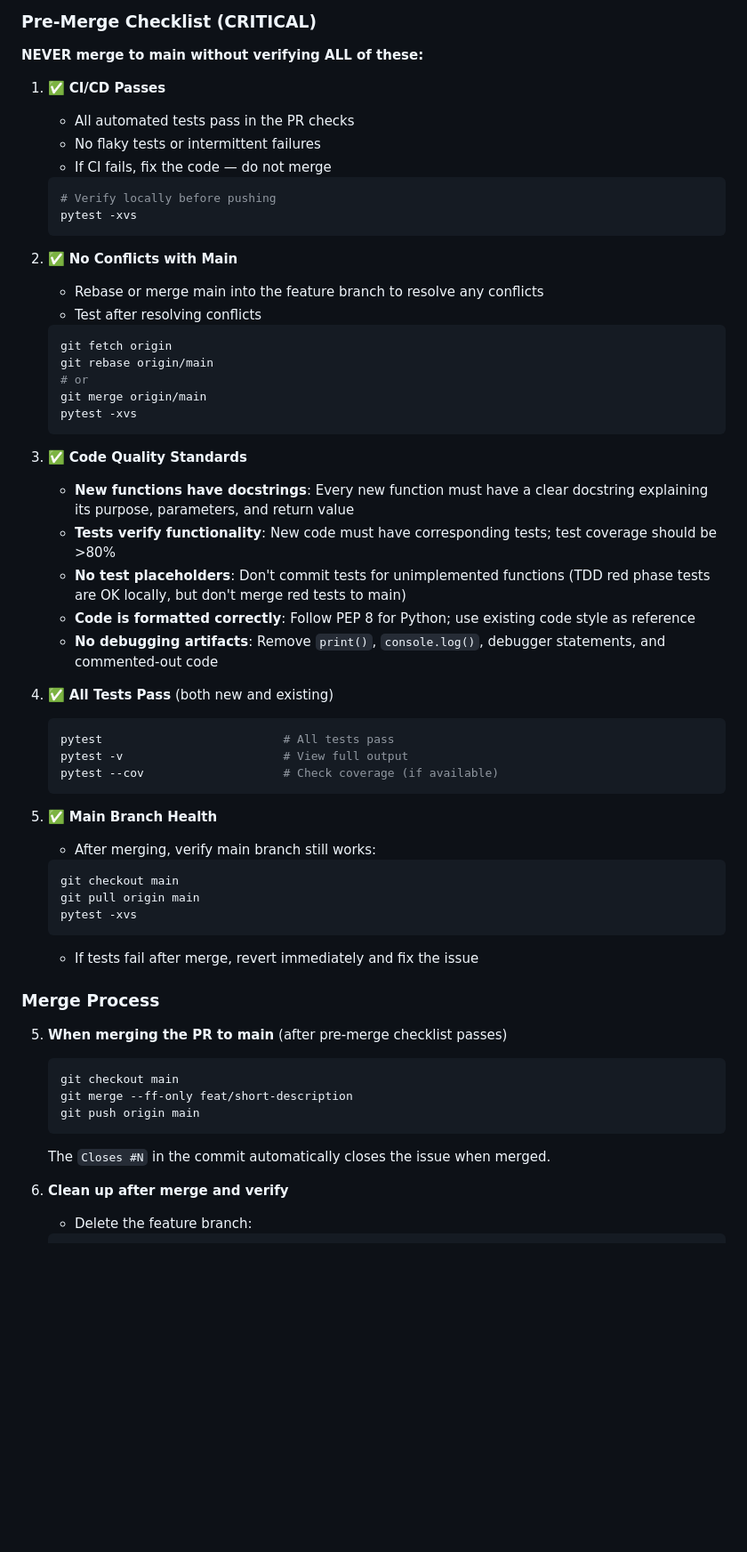
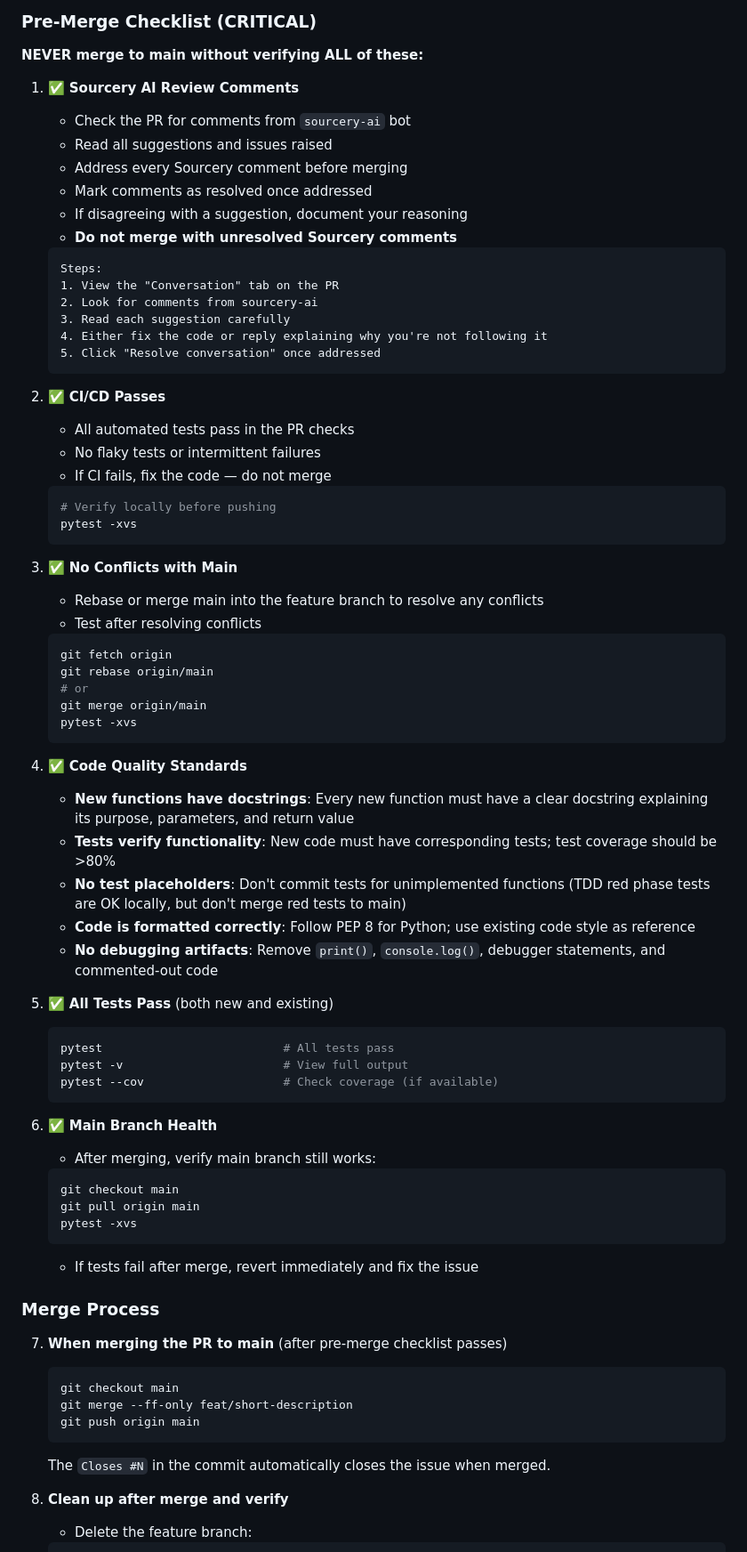
Before and after one commit to IrfEazy/gow-ragnarok-optimizer, a Markdown page: CLAUDE.md, the part around the change. Shown at 89% size. GitHub-like rendering; blank space fills up the shorter version.

Commit message:
docs: Add Sourcery AI review requirement to pre-merge checklist
Added mandatory step #1 to pre-merge checklist:
- Review all sourcery-ai bot comments on the PR
- Address every suggestion or document disagreement
- Mark all conversations as resolved before merge
- Do not merge with unresolved Sourcery comments

Sourcery AI provides automated code quality analysis. Addressing its
suggestions before merge ensures consistent code quality and catches
potential issues early.

Co-Authored-By: Claude Haiku 4.5 <noreply@anthropic.com>

````diff
--- a/CLAUDE.md
+++ b/CLAUDE.md
@@ -205,7 +205,23 @@ pytest -k "armor"         # Run tests matching pattern
 
 **NEVER merge to main without verifying ALL of these:**
 
-1. ✅ **CI/CD Passes**
+1. ✅ **Sourcery AI Review Comments**
+   - Check the PR for comments from `sourcery-ai` bot
+   - Read all suggestions and issues raised
+   - Address every Sourcery comment before merging
+   - Mark comments as resolved once addressed
+   - If disagreeing with a suggestion, document your reasoning
+   - **Do not merge with unresolved Sourcery comments**
+   ```
+   Steps:
+   1. View the "Conversation" tab on the PR
+   2. Look for comments from sourcery-ai
+   3. Read each suggestion carefully
+   4. Either fix the code or reply explaining why you're not following it
+   5. Click "Resolve conversation" once addressed
+   ```
+
+2. ✅ **CI/CD Passes**
    - All automated tests pass in the PR checks
    - No flaky tests or intermittent failures
    - If CI fails, fix the code — do not merge
@@ -214,7 +230,7 @@ pytest -k "armor"         # Run tests matching pattern
    pytest -xvs
    ```
 
-2. ✅ **No Conflicts with Main**
+3. ✅ **No Conflicts with Main**
    - Rebase or merge main into the feature branch to resolve any conflicts
    - Test after resolving conflicts
    ```bash
@@ -225,21 +241,21 @@ pytest -k "armor"         # Run tests matching pattern
    pytest -xvs
    ```
 
-3. ✅ **Code Quality Standards**
+4. ✅ **Code Quality Standards**
    - **New functions have docstrings**: Every new function must have a clear docstring explaining its purpose, parameters, and return value
    - **Tests verify functionality**: New code must have corresponding tests; test coverage should be >80%
    - **No test placeholders**: Don't commit tests for unimplemented functions (TDD red phase tests are OK locally, but don't merge red tests to main)
    - **Code is formatted correctly**: Follow PEP 8 for Python; use existing code style as reference
    - **No debugging artifacts**: Remove `print()`, `console.log()`, debugger statements, and commented-out code
 
-4. ✅ **All Tests Pass** (both new and existing)
+5. ✅ **All Tests Pass** (both new and existing)
    ```bash
    pytest                          # All tests pass
    pytest -v                       # View full output
    pytest --cov                    # Check coverage (if available)
    ```
 
-5. ✅ **Main Branch Health**
+6. ✅ **Main Branch Health**
    - After merging, verify main branch still works:
    ```bash
    git checkout main
@@ -250,7 +266,7 @@ pytest -k "armor"         # Run tests matching pattern
 
 ### Merge Process
 
-5. **When merging the PR to main** (after pre-merge checklist passes)
+7. **When merging the PR to main** (after pre-merge checklist passes)
    ```bash
    git checkout main
    git merge --ff-only feat/short-description
@@ -259,7 +275,7 @@ pytest -k "armor"         # Run tests matching pattern
 
    The `Closes #N` in the commit automatically closes the issue when merged.
 
-6. **Clean up after merge and verify**
+8. **Clean up after merge and verify**
    - Delete the feature branch:
    ```bash
    git push origin --delete feat/short-description
````
